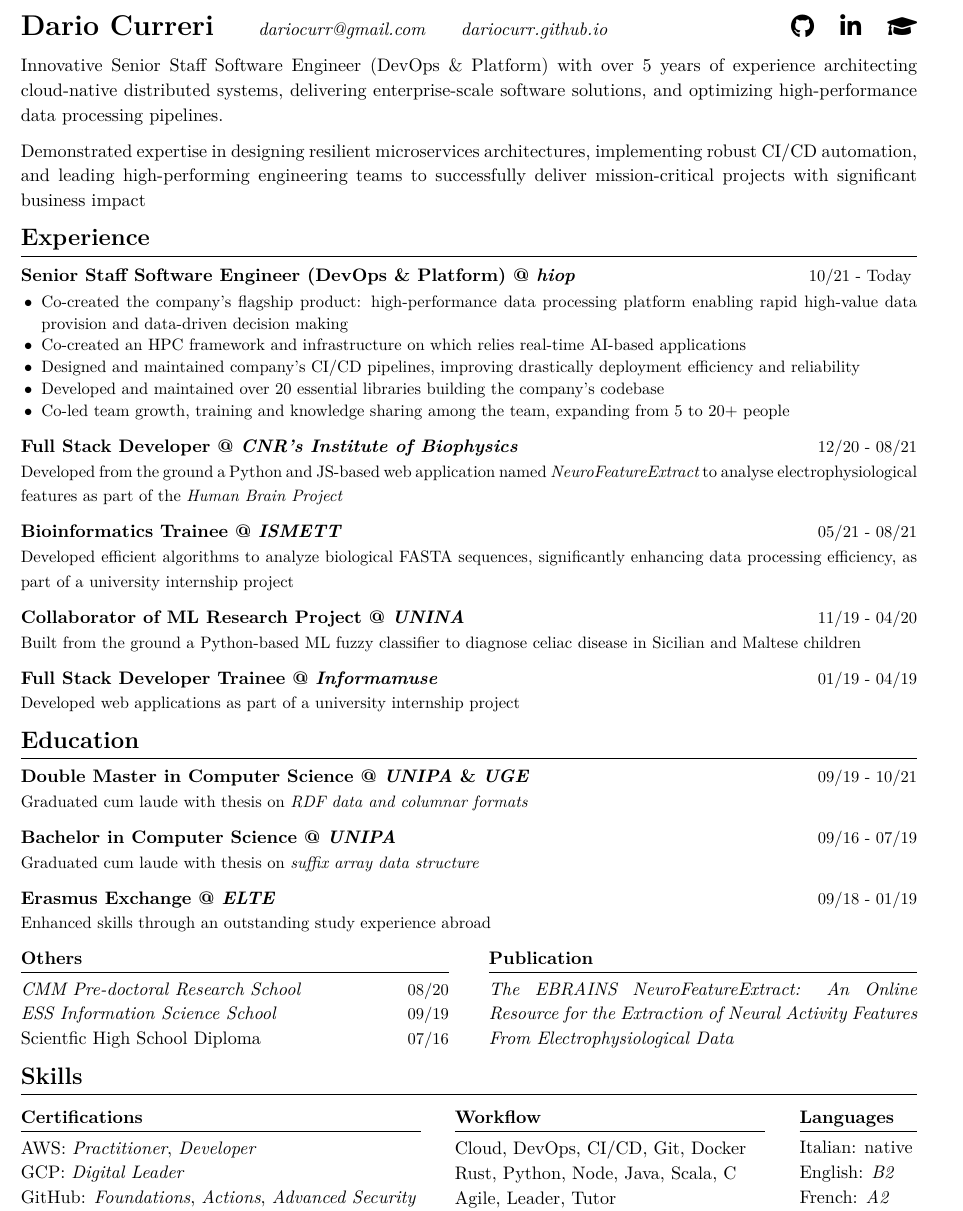
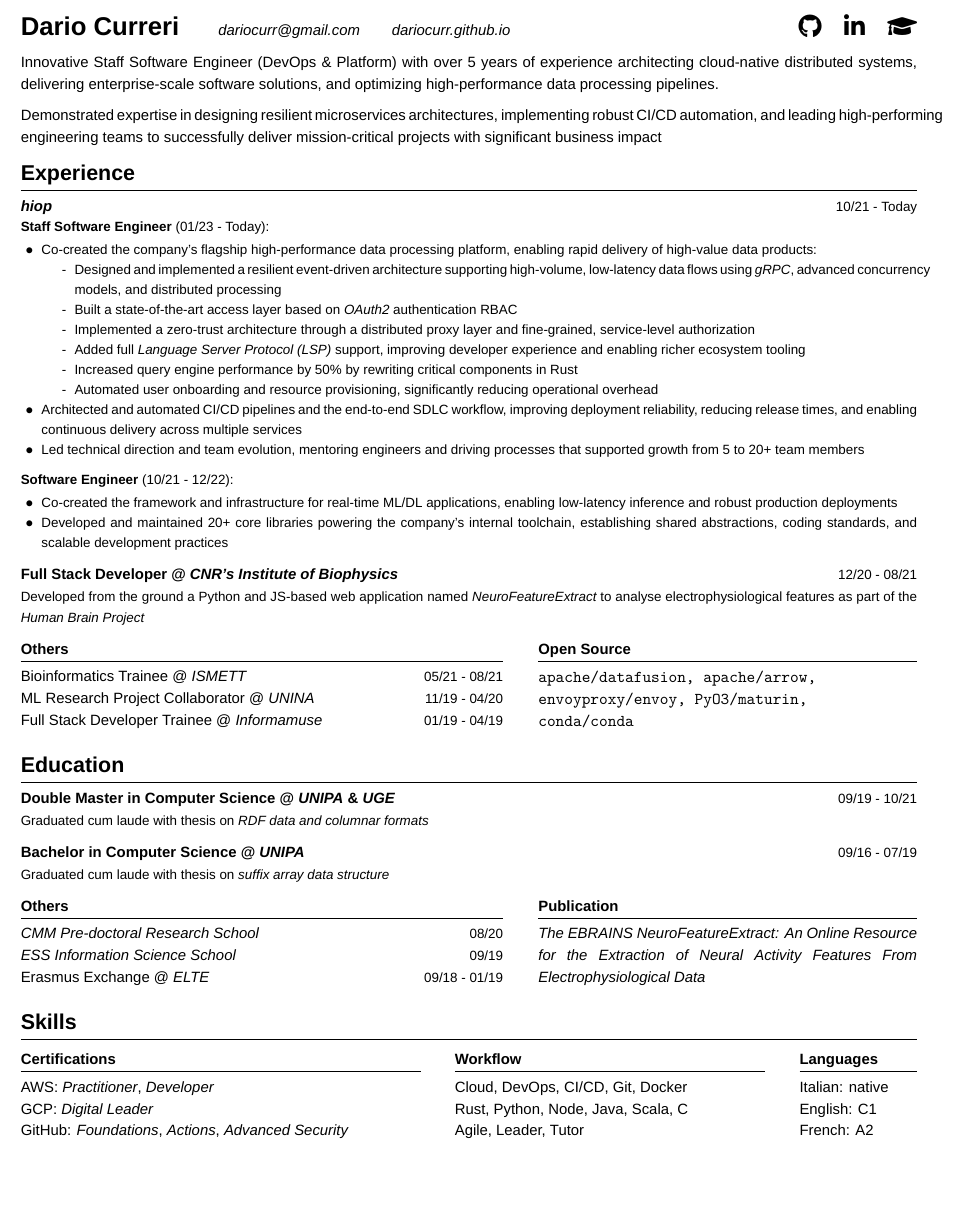
Before and after one commit to dariocurr/resume, a LaTeX CV (resume.tex): part of the page, cut so that both start at the same text, the shorter picture padded with empty space. Compiled offline with XeLaTeX; a missing font is replaced by an installed copy or a similar font.

Commit message:
chore: update resume content and formatting
- Changed font size to 10.5pt and added Helvetica font support.
- Updated job title from "Senior Staff Software Engineer" to "Staff Software Engineer."
- Enhanced job descriptions with detailed achievements and responsibilities.
- Reorganized and added previous experiences under "Others" section.
- Improved layout and formatting for better readability.

```diff
--- a/resume.tex
+++ b/resume.tex
@@ -1,5 +1,8 @@
-% font size and paper type
-\documentclass[11pt,letterpaper]{article}
+% font, size and paper type
+\documentclass[10.5pt,letterpaper]{article}
+\usepackage{fontspec}
+\setsansfont{Helvetica}[Scale=0.9]
+\renewcommand{\familydefault}{\sfdefault}
 
 % set document margins
 \usepackage[left=0.5 in,top=0.4in,right=0.5in,bottom=0.4in]{geometry}
@@ -59,7 +62,7 @@
       \hspace{0.3cm}
       \href{https://scholar.google.it/citations?user=DhJKkeMAAAAJ}{\Large{\faGraduationCap}}
 
-      Innovative Senior Staff Software Engineer (DevOps \& Platform)
+      Innovative Staff Software Engineer (DevOps \& Platform)
       with over 5 years of experience architecting cloud-native distributed systems,
       delivering enterprise-scale software solutions,
       and optimizing high-performance data processing pipelines.
@@ -73,25 +76,51 @@
       \hrule
       \begin{itemize}[label={}, leftmargin=0pt]
             \begin{item}
-                  \textbf{Senior Staff Software Engineer (DevOps \& Platform) @ \href{https://hiop.io/}{hiop}}
+                  \textbf{\href{https://hiop.io/}{hiop}}
                   \hfill
                   \small{10/21 - Today}
+                  \\
+                  \small{\textbf{Staff Software Engineer} (01/23 - Today)}:
                   \vspace{-0.15cm}
                   \begin{itemize}[label={$\bullet$}, leftmargin=12.5pt, noitemsep]
                         \begin{item}
-                              Co-created the company's flagship product: high-performance data processing platform enabling rapid high-value data provision and data-driven decision making
+                              Co-created the company's flagship high-performance data processing platform, enabling rapid delivery of high-value data products:
+                              \begin{itemize}[label={-}, leftmargin=20pt, noitemsep]
+                                    \begin{item}
+                                          Designed and implemented a resilient event-driven architecture supporting high-volume, low-latency data flows using \href{https://grpc.io/}{gRPC}, advanced concurrency models, and distributed processing
                                     \end{item}
                                     \begin{item}
-                              Co-created an HPC framework and infrastructure on which relies real-time AI-based applications
+                                          Built a state-of-the-art access layer based on \href{https://oauth.net/2/}{OAuth2} authentication RBAC
                                     \end{item}
                                     \begin{item}
-                              Designed and maintained company's CI/CD pipelines, improving drastically deployment efficiency and reliability
+                                          Implemented a zero-trust architecture through a distributed proxy layer and fine-grained, service-level authorization
                                     \end{item}
                                     \begin{item}
-                              Developed and maintained over 20 essential libraries building the company's codebase
+                                          Added full \href{https://microsoft.github.io/language-server-protocol/}{Language Server Protocol (LSP)} support, improving developer experience and enabling richer ecosystem tooling
                                     \end{item}
                                     \begin{item}
-                              Co-led team growth, training and knowledge sharing among the team, expanding from 5 to 20+ people
+                                          Increased query engine performance by 50\% by rewriting critical components in Rust
+                                    \end{item}
+                                    \begin{item}
+                                          Automated user onboarding and resource provisioning, significantly reducing operational overhead
+                                    \end{item}
+                              \end{itemize}
+                        \end{item}
+                        \begin{item}
+                              Architected and automated CI/CD pipelines and the end-to-end SDLC workflow, improving deployment reliability, reducing release times, and enabling continuous delivery across multiple services
+                        \end{item}
+                        \begin{item}
+                              Led technical direction and team evolution, mentoring engineers and driving processes that supported growth from 5 to 20+ team members
+                        \end{item}
+                  \end{itemize}
+                  \small{\textbf{Software Engineer} (10/21 - 12/22)}:
+                  \vspace{-0.15cm}
+                  \begin{itemize}[label={$\bullet$}, leftmargin=12.5pt, noitemsep]
+                        \begin{item}
+                              Co-created the framework and infrastructure for real-time ML/DL applications, enabling low-latency inference and robust production deployments
+                        \end{item}
+                        \begin{item}
+                              Developed and maintained 20+ core libraries powering the company's internal toolchain, establishing shared abstractions, coding standards, and scalable development practices
                         \end{item}
                   \end{itemize}
             \end{item}
@@ -102,29 +131,53 @@
                   \\
                   Developed from the ground a Python and JS-based web application named \href{https://hhnb.ebrains-italy.eu/efelg/}{NeuroFeatureExtract} to analyse electrophysiological features as part of the \href{https://www.humanbrainproject.eu/en/}{Human Brain Project}
             \end{item}
+      \end{itemize}
+
+      \begin{minipage}[t]{10.25cm}
+            \textbf{Others}\strut
+            \hrule
+            \vspace{0.2cm}
+            \begin{itemize}[label={}, leftmargin=0pt]
                   \begin{item}
-                  \textbf{Bioinformatics Trainee @ \href{https://www.ismett.edu/en/}{ISMETT}}
+                        Bioinformatics Trainee @ \href{https://www.ismett.edu/en/}{ISMETT}
                         \hfill
                         \small{05/21 - 08/21}
-                  \\
-                  Developed efficient algorithms to analyze biological FASTA sequences, significantly enhancing data processing efficiency, as part of a university internship project
                   \end{item}
                   \begin{item}
-                  \textbf{Collaborator of ML Research Project @ \href{https://www.unina.it/en_GB}{UNINA}}
+                        ML Research Project Collaborator @ \href{https://www.unina.it/en_GB}{UNINA}
                         \hfill
                         \small{11/19 - 04/20}
-                  \\
-                  Built from the ground a Python-based ML fuzzy classifier to diagnose celiac disease in Sicilian and Maltese children
                   \end{item}
                   \begin{item}
-                  \textbf{Full Stack Developer Trainee @ \href{https://www.informamuse.com/en/home/}{Informamuse}}
+                        Full Stack Developer Trainee @ \href{https://www.informamuse.com/en/home/}{Informamuse}
                         \hfill
                         \small{01/19 - 04/19}
-                  \\
-                  Developed web applications as part of a university internship project
                   \end{item}
             \end{itemize}
+      \end{minipage}
+      \hfill
+      \begin{minipage}[t]{8.05cm}
+            \textbf{Open Source}\strut
+            \hrule
+            \vspace{0.2cm}
+            \makeatletter
+            \let\oldHy@colorlink\Hy@colorlink
+            \def\Hy@colorlink#1{\begingroup\normalfont\ttfamily}%
+            \makeatother
+            {
+                  \normalfont\ttfamily
+                  \href{https://github.com/apache/datafusion}{apache/datafusion},
+                  \href{https://github.com/apache/arrow}{apache/arrow},
+                  \href{https://github.com/envoyproxy/envoy}{envoyproxy/envoy},
+                  \href{https://github.com/PyO3/maturin}{PyO3/maturin},
+                  \href{https://github.com/conda/conda}{conda/conda}
+            }
+            \makeatletter
+            \let\Hy@colorlink\oldHy@colorlink
+            \makeatother
+      \end{minipage}
 
+      \vspace{0.2cm}
       {\Large \textbf{Education} \strut}
       \hrule
       \begin{itemize}[label={}, leftmargin=0pt]
@@ -142,16 +195,9 @@
                   \\
                   Graduated cum laude with thesis on \href{https://dariocurr.github.io/assets/img/poster.png}{suffix array data structure}
             \end{item}
-            \begin{item}
-                  \textbf{Erasmus Exchange @ \href{https://www.elte.hu/en/}{ELTE}}
-                  \hfill
-                  \small{09/18 - 01/19}
-                  \\
-                  Enhanced skills through an outstanding study experience abroad
-            \end{item}
       \end{itemize}
 
-      \begin{minipage}[t]{9.1cm}
+      \begin{minipage}[t]{10.25cm}
             \textbf{Others}\strut
             \hrule
             \vspace{0.2cm}
@@ -167,20 +213,21 @@
                         \small{09/19}
                   \end{item}
                   \begin{item}
-                        Scientfic High School Diploma
+                        Erasmus Exchange @ \href{https://www.elte.hu/en/}{ELTE}
                         \hfill
-                        \small{07/16}
+                        \small{09/18 - 01/19}
                   \end{item}
             \end{itemize}
       \end{minipage}
       \hfill
-      \begin{minipage}[t]{9.1cm}
+      \begin{minipage}[t]{8.05cm}
             \textbf{Publication}\strut
             \hrule
             \vspace{0.2cm}
             \href{https://www.frontiersin.org/articles/10.3389/fninf.2021.713899/full}{The EBRAINS NeuroFeatureExtract: An Online Resource for the Extraction of Neural Activity Features From Electrophysiological Data}
       \end{minipage}
 
+      \vspace{0.2cm}
       {\Large \textbf{Skills}\strut}
       \hrule
       \begin{minipage}[t]{8.5cm}
@@ -238,12 +285,10 @@
                         Italian: native
                   \end{item}
                   \begin{item}
-                        English:
-                        \href{https://dariocurr.github.io/assets/doc/B2_english.pdf}{B2}
+                        English: C1
                   \end{item}
                   \begin{item}
-                        French:
-                        \href{https://dariocurr.github.io/assets/doc/A2_french.pdf}{A2}
+                        French: A2
                   \end{item}
             \end{itemize}
       \end{minipage}
```
Also changed, not shown: resume.pdf. Lines whose indentation alone changed are shown as unchanged.
